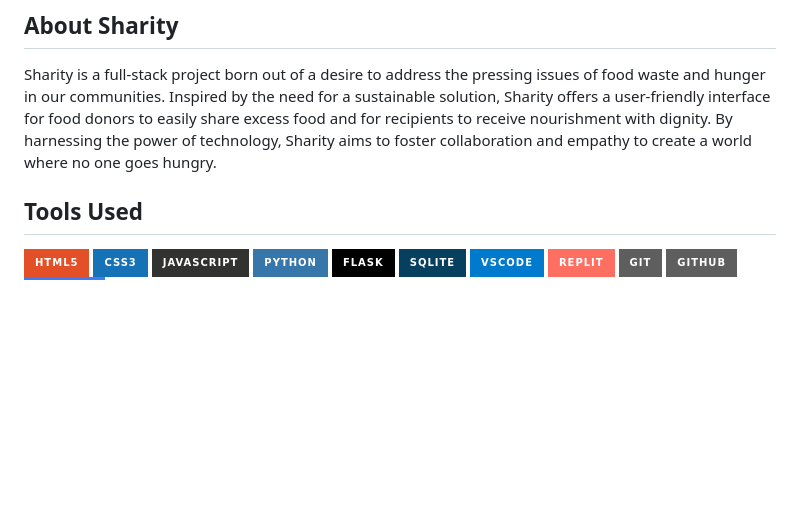
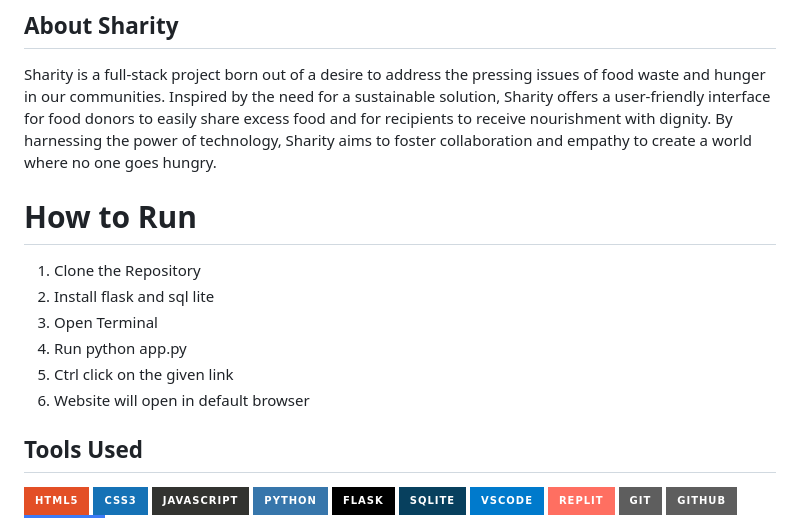
Before and after one commit to harshavardhan-md/Sharity, a Markdown page: README.md, the part around the change. Drawn GitHub-style; badges without logos; blank space fills up the shorter version.

```diff
--- a/README.md
+++ b/README.md
@@ -6,6 +6,14 @@ Sharity is a web application aimed at reducing food waste and combating hunger b
 
 ## About Sharity
 Sharity is a full-stack project born out of a desire to address the pressing issues of food waste and hunger in our communities. Inspired by the need for a sustainable solution, Sharity offers a user-friendly interface for food donors to easily share excess food and for recipients to receive nourishment with dignity. By harnessing the power of technology, Sharity aims to foster collaboration and empathy to create a world where no one goes hungry.
+
+# How to Run
+1.  Clone the Repository
+2. Install flask and sql lite
+3. Open Terminal
+4. Run python app.py
+5. Ctrl click on the given link
+6. Website will open in default browser
 
 ## Tools Used
 [![HTML5](https://img.shields.io/badge/html5%20-%23E34F26.svg?&style=for-the-badge&logo=html5&logoColor=white)](/)
```
